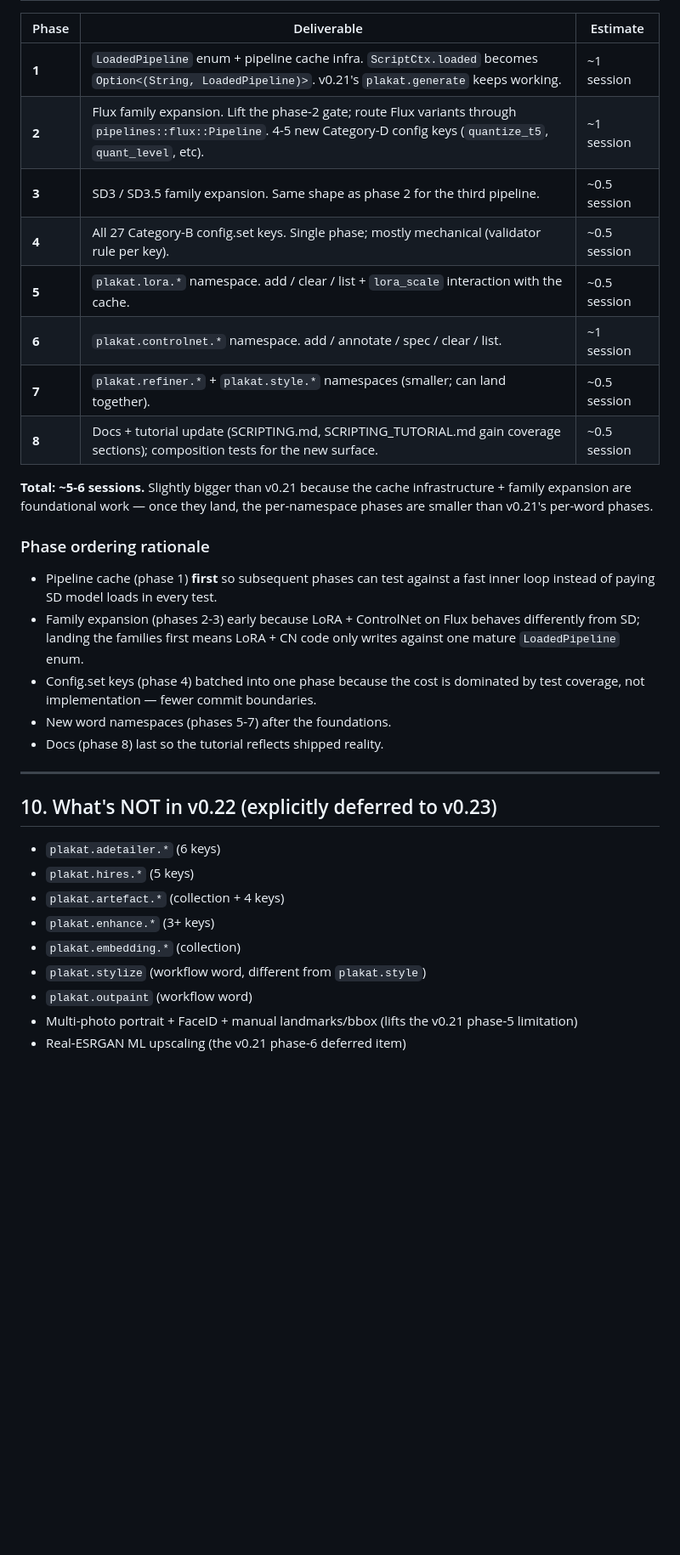
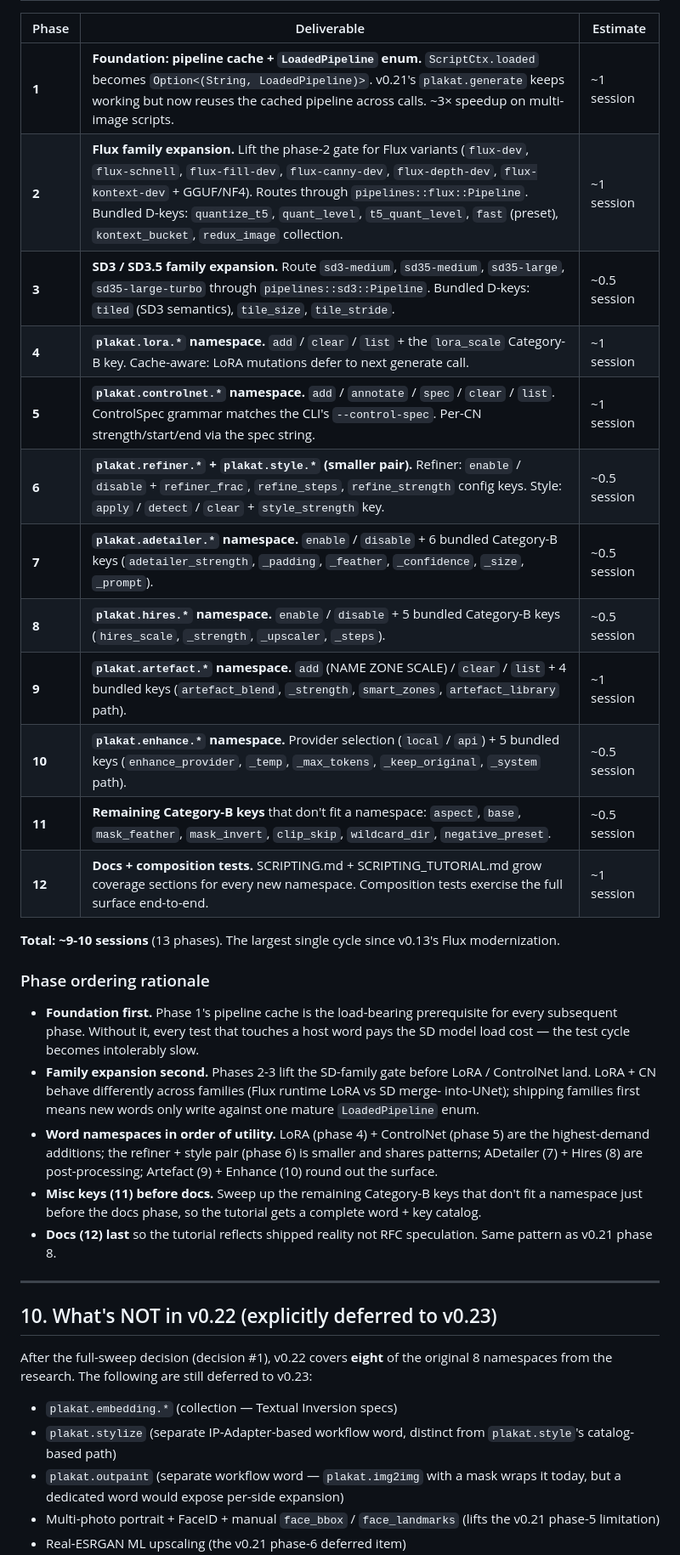
Before and after one commit to vulogov/plakat, a Markdown page: Documentation/RFC_v0.22_BUND_WORDS_EXPANSION.md, the part around one of its changes. Shown at 85% size. Drawn GitHub-style; blank space fills up the shorter version.

```diff
--- a/Documentation/RFC_v0.22_BUND_WORDS_EXPANSION.md
+++ b/Documentation/RFC_v0.22_BUND_WORDS_EXPANSION.md
@@ -323,46 +283,59 @@ generates are free.
 
 | Phase | Deliverable | Estimate |
 |---|---|---|
-| **1** | `LoadedPipeline` enum + pipeline cache infra. `ScriptCtx.loaded` becomes `Option<(String, LoadedPipeline)>`. v0.21's `plakat.generate` keeps working. | ~1 session |
-| **2** | Flux family expansion. Lift the phase-2 gate; route Flux variants through `pipelines::flux::Pipeline`. 4-5 new Category-D config keys (`quantize_t5`, `quant_level`, etc). | ~1 session |
-| **3** | SD3 / SD3.5 family expansion. Same shape as phase 2 for the third pipeline. | ~0.5 session |
-| **4** | All 27 Category-B config.set keys. Single phase; mostly mechanical (validator rule per key). | ~0.5 session |
-| **5** | `plakat.lora.*` namespace. add / clear / list + `lora_scale` interaction with the cache. | ~0.5 session |
-| **6** | `plakat.controlnet.*` namespace. add / annotate / spec / clear / list. | ~1 session |
-| **7** | `plakat.refiner.*` + `plakat.style.*` namespaces (smaller; can land together). | ~0.5 session |
-| **8** | Docs + tutorial update (SCRIPTING.md, SCRIPTING_TUTORIAL.md gain coverage sections); composition tests for the new surface. | ~0.5 session |
+| **1** | **Foundation: pipeline cache + `LoadedPipeline` enum.** `ScriptCtx.loaded` becomes `Option<(String, LoadedPipeline)>`. v0.21's `plakat.generate` keeps working but now reuses the cached pipeline across calls. ~3× speedup on multi-image scripts. | ~1 session |
+| **2** | **Flux family expansion.** Lift the phase-2 gate for Flux variants (`flux-dev`, `flux-schnell`, `flux-fill-dev`, `flux-canny-dev`, `flux-depth-dev`, `flux-kontext-dev` + GGUF/NF4). Routes through `pipelines::flux::Pipeline`. Bundled D-keys: `quantize_t5`, `quant_level`, `t5_quant_level`, `fast` (preset), `kontext_bucket`, `redux_image` collection. | ~1 session |
+| **3** | **SD3 / SD3.5 family expansion.** Route `sd3-medium`, `sd35-medium`, `sd35-large`, `sd35-large-turbo` through `pipelines::sd3::Pipeline`. Bundled D-keys: `tiled` (SD3 semantics), `tile_size`, `tile_stride`. | ~0.5 session |
+| **4** | **`plakat.lora.*` namespace.** `add` / `clear` / `list` + the `lora_scale` Category-B key. Cache-aware: LoRA mutations defer to next generate call. | ~1 session |
+| **5** | **`plakat.controlnet.*` namespace.** `add` / `annotate` / `spec` / `clear` / `list`. ControlSpec grammar matches the CLI's `--control-spec`. Per-CN strength/start/end via the spec string. | ~1 session |
+| **6** | **`plakat.refiner.*` + `plakat.style.*` (smaller pair).** Refiner: `enable` / `disable` + `refiner_frac`, `refine_steps`, `refine_strength` config keys. Style: `apply` / `detect` / `clear` + `style_strength` key. | ~0.5 session |
+| **7** | **`plakat.adetailer.*` namespace.** `enable` / `disable` + 6 bundled Category-B keys (`adetailer_strength`, `_padding`, `_feather`, `_confidence`, `_size`, `_prompt`). | ~0.5 session |
+| **8** | **`plakat.hires.*` namespace.** `enable` / `disable` + 5 bundled Category-B keys (`hires_scale`, `_strength`, `_upscaler`, `_steps`). | ~0.5 session |
+| **9** | **`plakat.artefact.*` namespace.** `add` (NAME ZONE SCALE) / `clear` / `list` + 4 bundled keys (`artefact_blend`, `_strength`, `smart_zones`, `artefact_library` path). | ~1 session |
+| **10** | **`plakat.enhance.*` namespace.** Provider selection (`local` / `api`) + 5 bundled keys (`enhance_provider`, `_temp`, `_max_tokens`, `_keep_original`, `_system` path). | ~0.5 session |
+| **11** | **Remaining Category-B keys** that don't fit a namespace: `aspect`, `base`, `mask_feather`, `mask_invert`, `clip_skip`, `wildcard_dir`, `negative_preset`. | ~0.5 session |
+| **12** | **Docs + composition tests.** SCRIPTING.md + SCRIPTING_TUTORIAL.md grow coverage sections for every new namespace. Composition tests exercise the full surface end-to-end. | ~1 session |
 
-**Total: ~5-6 sessions.** Slightly bigger than v0.21 because
-the cache infrastructure + family expansion are foundational
-work — once they land, the per-namespace phases are smaller
-than v0.21's per-word phases.
+**Total: ~9-10 sessions** (13 phases). The largest single cycle
+since v0.13's Flux modernization.
 
 ### Phase ordering rationale
 
-- Pipeline cache (phase 1) **first** so subsequent phases can
-  test against a fast inner loop instead of paying SD model
-  loads in every test.
-- Family expansion (phases 2-3) early because LoRA + ControlNet
-  on Flux behaves differently from SD; landing the families
-  first means LoRA + CN code only writes against one mature
-  `LoadedPipeline` enum.
-- Config.set keys (phase 4) batched into one phase because the
-  cost is dominated by test coverage, not implementation —
-  fewer commit boundaries.
-- New word namespaces (phases 5-7) after the foundations.
-- Docs (phase 8) last so the tutorial reflects shipped reality.
+- **Foundation first.** Phase 1's pipeline cache is the
+  load-bearing prerequisite for every subsequent phase. Without
+  it, every test that touches a host word pays the SD model
+  load cost — the test cycle becomes intolerably slow.
+- **Family expansion second.** Phases 2-3 lift the SD-family
+  gate before LoRA / ControlNet land. LoRA + CN behave
+  differently across families (Flux runtime LoRA vs SD merge-
+  into-UNet); shipping families first means new words only
+  write against one mature `LoadedPipeline` enum.
+- **Word namespaces in order of utility.** LoRA (phase 4) +
+  ControlNet (phase 5) are the highest-demand additions; the
+  refiner + style pair (phase 6) is smaller and shares
+  patterns; ADetailer (7) + Hires (8) are post-processing;
+  Artefact (9) + Enhance (10) round out the surface.
+- **Misc keys (11) before docs.** Sweep up the remaining
+  Category-B keys that don't fit a namespace just before the
+  docs phase, so the tutorial gets a complete word + key
+  catalog.
+- **Docs (12) last** so the tutorial reflects shipped reality
+  not RFC speculation. Same pattern as v0.21 phase 8.
 
 ---
 
 ## 10. What's NOT in v0.22 (explicitly deferred to v0.23)
 
-- `plakat.adetailer.*` (6 keys)
-- `plakat.hires.*` (5 keys)
-- `plakat.artefact.*` (collection + 4 keys)
-- `plakat.enhance.*` (3+ keys)
-- `plakat.embedding.*` (collection)
-- `plakat.stylize` (workflow word, different from `plakat.style`)
-- `plakat.outpaint` (workflow word)
-- Multi-photo portrait + FaceID + manual landmarks/bbox (lifts
-  the v0.21 phase-5 limitation)
+After the full-sweep decision (decision #1), v0.22 covers
+**eight** of the original 8 namespaces from the research. The
+following are still deferred to v0.23:
+
+- `plakat.embedding.*` (collection — Textual Inversion specs)
+- `plakat.stylize` (separate IP-Adapter-based workflow word,
+  distinct from `plakat.style`'s catalog-based path)
+- `plakat.outpaint` (separate workflow word — `plakat.img2img`
+  with a mask wraps it today, but a dedicated word would expose
+  per-side expansion)
+- Multi-photo portrait + FaceID + manual `face_bbox` /
+  `face_landmarks` (lifts the v0.21 phase-5 limitation)
 - Real-ESRGAN ML upscaling (the v0.21 phase-6 deferred item)
```
Also changed, not shown: other parts of Documentation/RFC_v0.22_BUND_WORDS_EXPANSION.md (+20 -60 lines).
